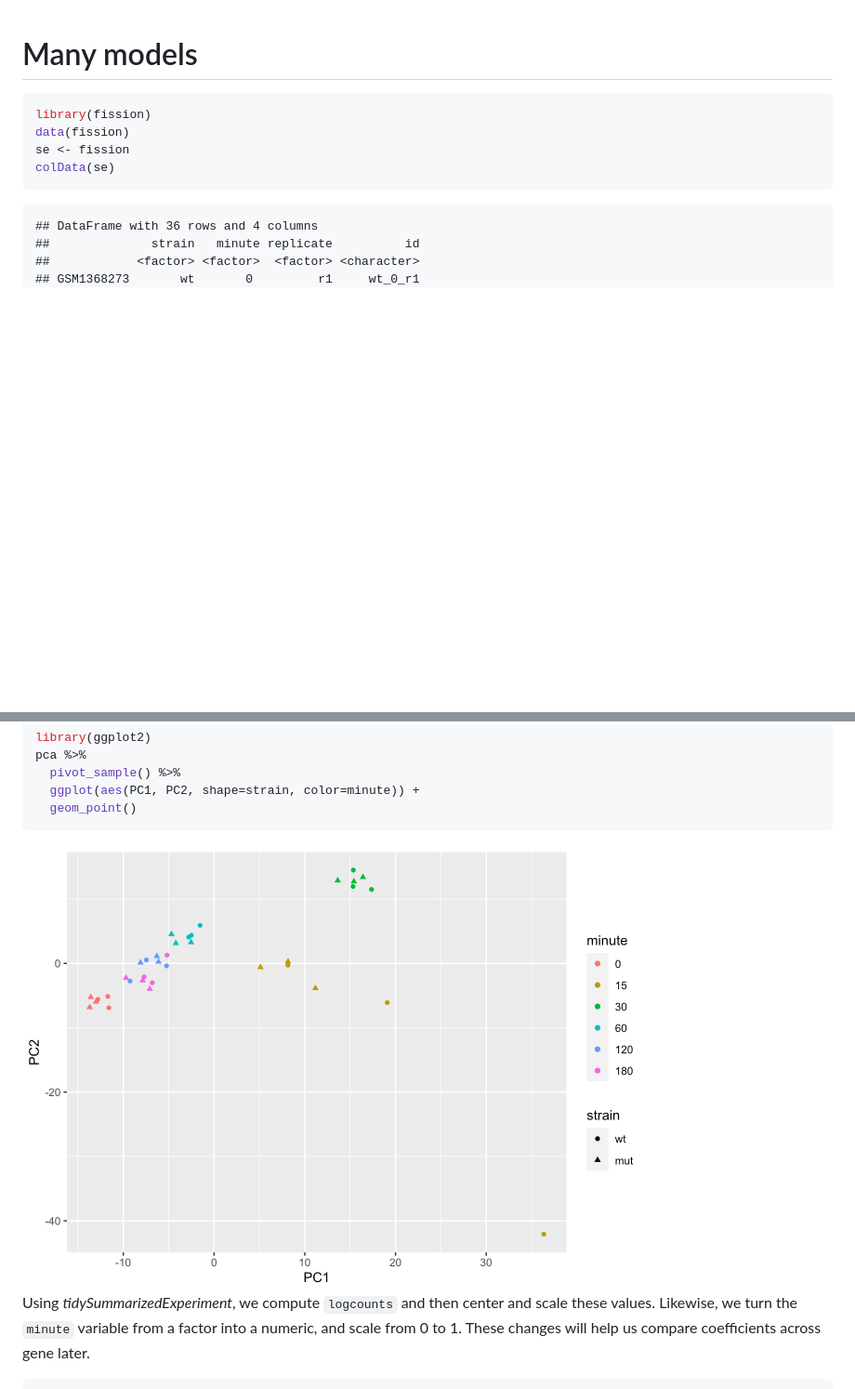
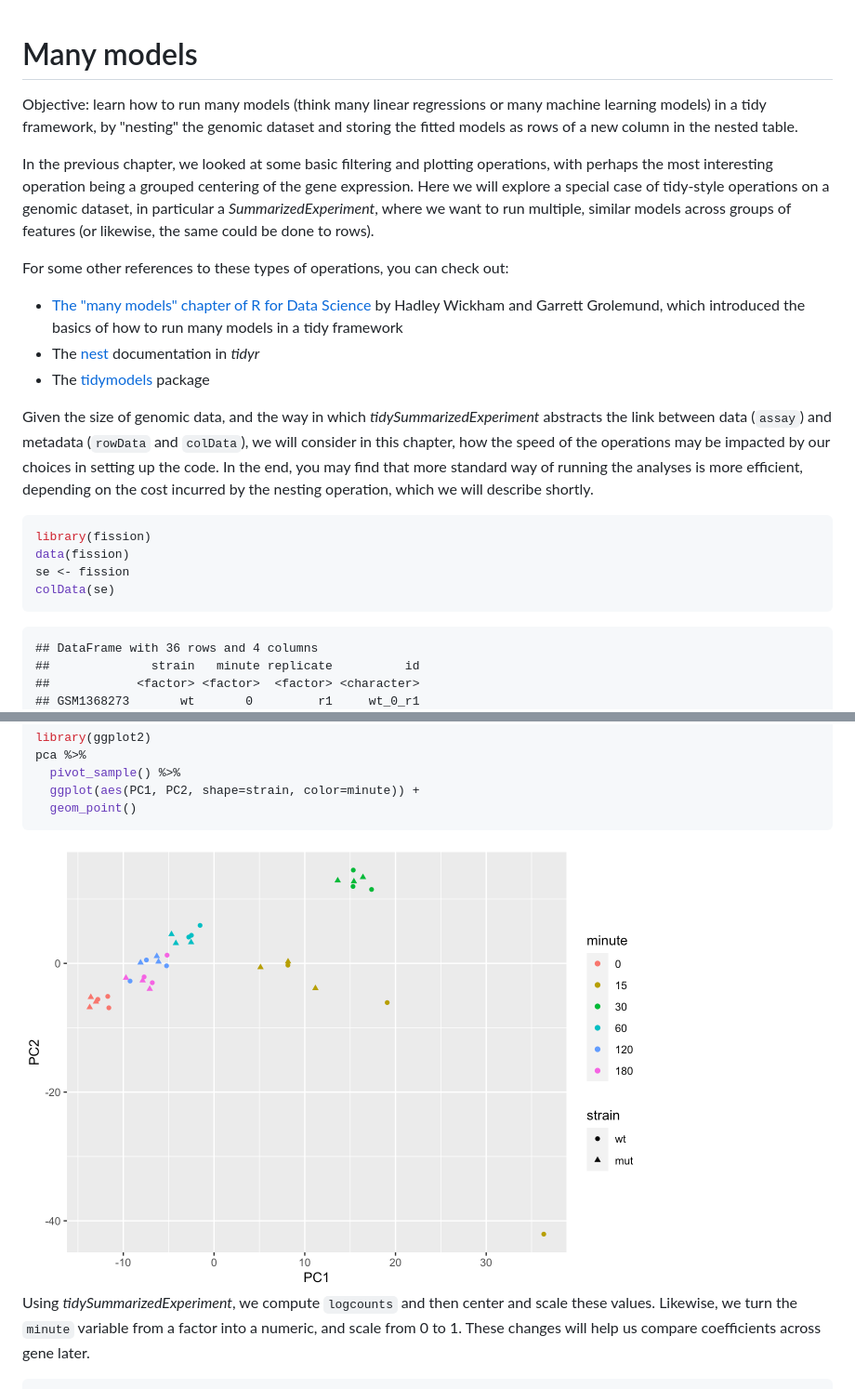
Before and after one commit to tidyomics/tidy-ranges-tutorial, a Markdown page: docs/many-genomic-models.md, 2 parts joined by grey strips. Shown at 93% size. GitHub-like rendering; blank space fills up the shorter version.

Commit message:
rename many models

````diff
--- a/docs/many-models.md
+++ b/docs/many-genomic-models.md
@@ -1,4 +1,36 @@
 # Many models
+
+Objective: learn how to run many models (think many linear regressions or
+many machine learning models) in a tidy framework, by "nesting" the
+genomic dataset and storing the fitted models as rows of a new column
+in the nested table.
+
+In the previous chapter, we looked at some basic filtering and
+plotting operations, with perhaps the most interesting operation being
+a grouped centering of the gene expression.  Here we will explore a
+special case of tidy-style operations on a genomic dataset, in
+particular a *SummarizedExperiment*, where we want to run multiple,
+similar models across groups of features (or likewise, the same could
+be done to rows).
+
+For some other references to these types of operations, you can check
+out:
+
+* [The "many models" chapter of R for Data Science](https://r4ds.had.co.nz/many-models.html)
+  by Hadley Wickham and Garrett Grolemund, which introduced the basics
+  of how to run many models in a tidy framework
+* The [nest](https://tidyr.tidyverse.org/articles/nest.html)
+  documentation in *tidyr*
+* The [tidymodels](https://www.tidymodels.org/) package
+
+Given the size of genomic data, and the way in which
+*tidySummarizedExperiment* abstracts the link between data (`assay`)
+and metadata (`rowData` and `colData`), we will consider in this
+chapter, how the speed of the operations may be impacted by our
+choices in setting up the code. In the end, you may find that more
+standard way of running the analyses is more efficient, depending on
+the cost incurred by the nesting operation, which we will describe
+shortly.
 
 
 ```r
@@ -80,7 +112,7 @@ pca %>%
   geom_point()
 ```
 
-<img src="many-models_files/figure-html/fission-pca-1.png" width="672" />
+<img src="many-genomic-models_files/figure-html/fission-pca-1.png" width="672" />
 
 Using *tidySummarizedExperiment*, we compute `logcounts` and then
 center and scale these values. Likewise, we turn the `minute` variable
````
Also changed, not shown: other parts of docs/many-genomic-models.md (+1 -1 lines), docs/many-genomic-models_files/figure-html/fission-pca-1.png (renamed from docs/many-models_files/figure-html/fission-pca-1.png), docs/many-genomic-models_files/figure-html/many-models-r2-1.png (renamed from docs/many-models_files/figure-html/many-models-r2-1.png), 16 other files.
